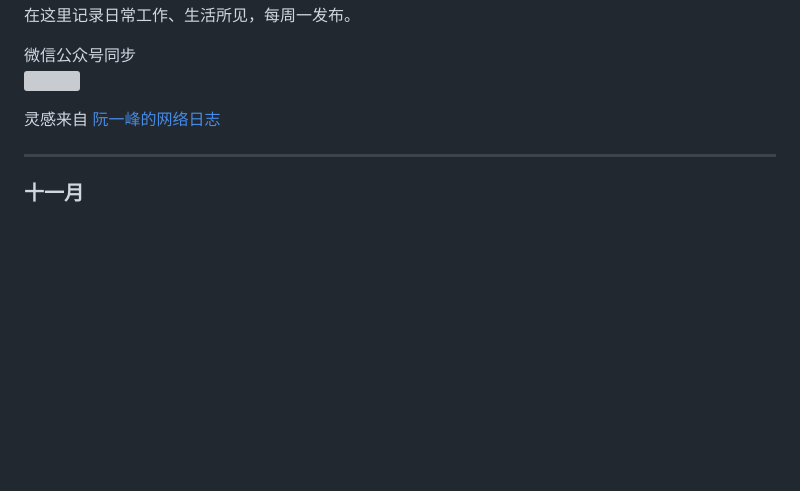
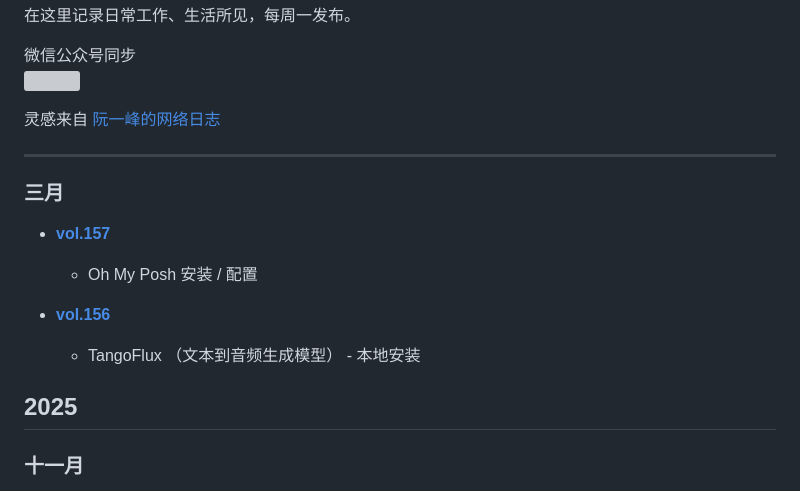
Before and after one commit to hendasheng/HenDaShengWeekly, a Markdown page: README.md, the part around the change. GitHub-like rendering; blank space fills up the shorter version; grey boxes are pictures that could not be loaded.

```diff
--- a/README.md
+++ b/README.md
@@ -8,6 +8,19 @@
 
 <font color=#999999>灵感来自 [阮一峰的网络日志](http://www.ruanyifeng.com/blog/)</font>
 ***
+
+### 三月
+* **[vol.157](docs/vol.157.md)**
+    <small>
+    * Oh My Posh 安装 / 配置
+    </small>
+
+* **[vol.156](docs/vol.156.md)**
+    <small>
+    * TangoFlux （文本到音频生成模型） - 本地安装
+    </small>
+
+## 2025
 
 ### 十一月
 * **[vol.155](docs/vol.155.md)**
```
